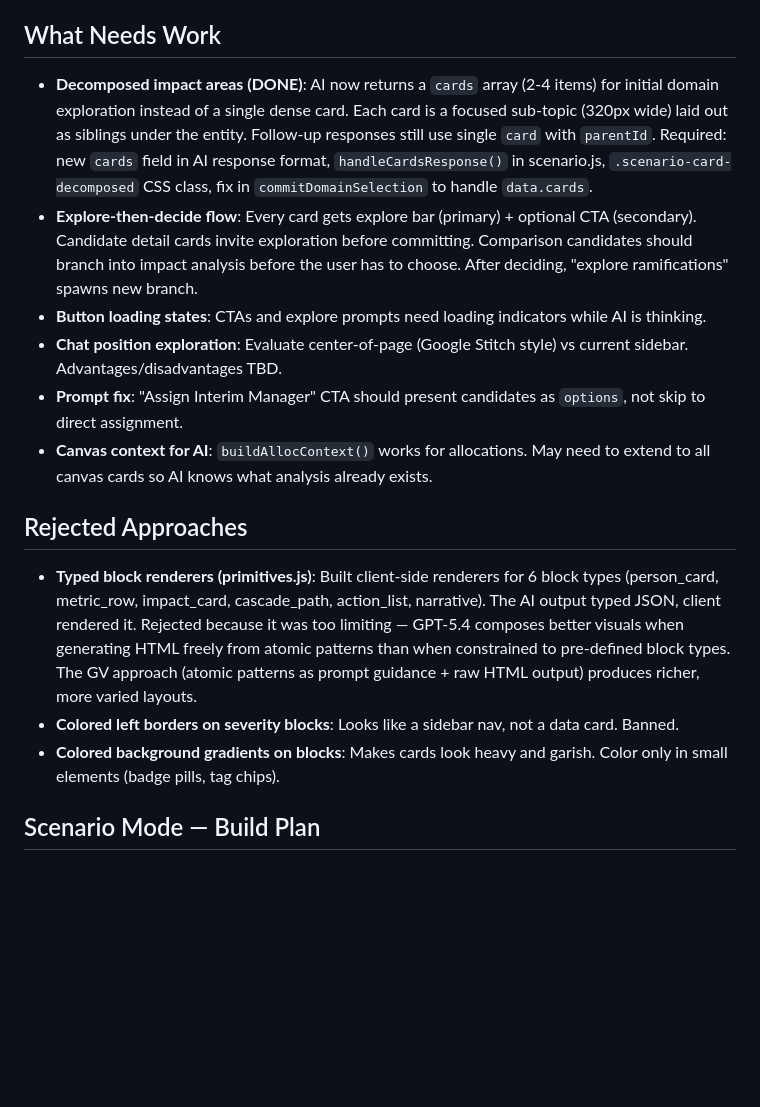
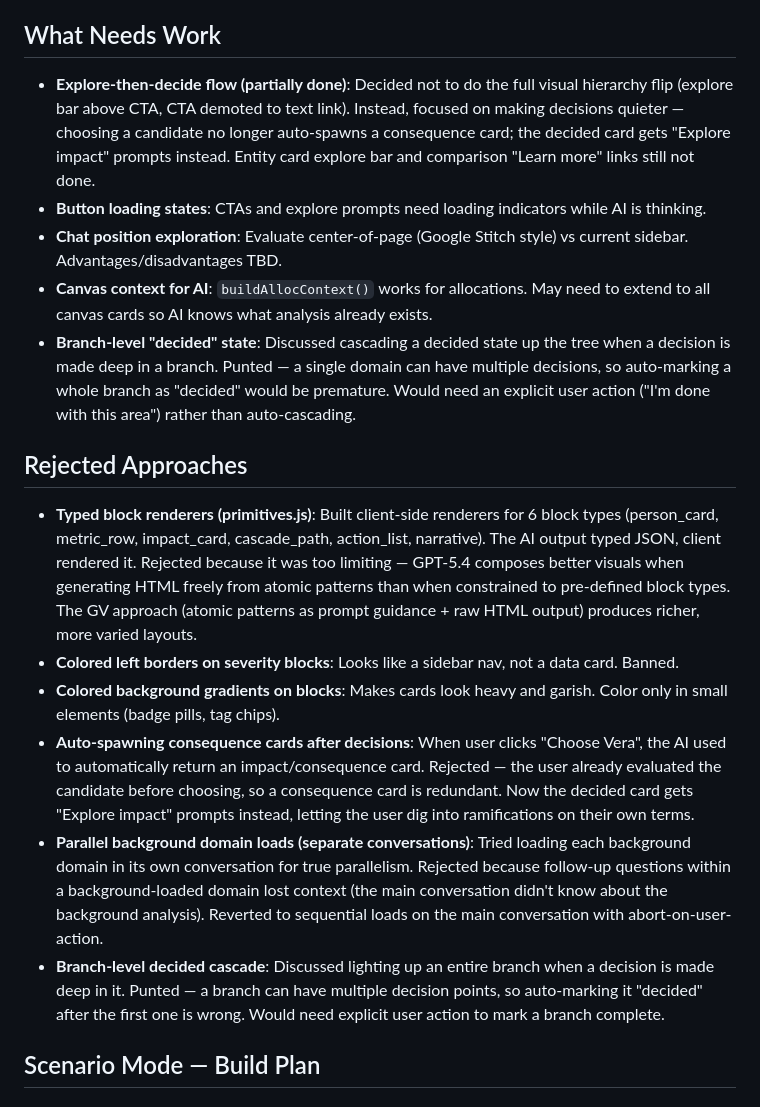
Before and after one commit to mattcmorrell/ee-graph-studio, a Markdown page: INTENT.md, the part around one of its changes. GitHub-like rendering; blank space fills up the shorter version.

```diff
--- a/INTENT.md
+++ b/INTENT.md
@@ -91,18 +91,20 @@ Shared core (`app.js`) handles conversation, decision log, API, and mode switchi
 
 ## What Needs Work
 
-- **Decomposed impact areas (DONE)**: AI now returns a `cards` array (2-4 items) for initial domain exploration instead of a single dense card. Each card is a focused sub-topic (320px wide) laid out as siblings under the entity. Follow-up responses still use single `card` with `parentId`. Required: new `cards` field in AI response format, `handleCardsResponse()` in scenario.js, `.scenario-card-decomposed` CSS class, fix in `commitDomainSelection` to handle `data.cards`.
-- **Explore-then-decide flow**: Every card gets explore bar (primary) + optional CTA (secondary). Candidate detail cards invite exploration before committing. Comparison candidates should branch into impact analysis before the user has to choose. After deciding, "explore ramifications" spawns new branch.
+- **Explore-then-decide flow (partially done)**: Decided not to do the full visual hierarchy flip (explore bar above CTA, CTA demoted to text link). Instead, focused on making decisions quieter — choosing a candidate no longer auto-spawns a consequence card; the decided card gets "Explore impact" prompts instead. Entity card explore bar and comparison "Learn more" links still not done.
 - **Button loading states**: CTAs and explore prompts need loading indicators while AI is thinking.
 - **Chat position exploration**: Evaluate center-of-page (Google Stitch style) vs current sidebar. Advantages/disadvantages TBD.
-- **Prompt fix**: "Assign Interim Manager" CTA should present candidates as `options`, not skip to direct assignment.
 - **Canvas context for AI**: `buildAllocContext()` works for allocations. May need to extend to all canvas cards so AI knows what analysis already exists.
+- **Branch-level "decided" state**: Discussed cascading a decided state up the tree when a decision is made deep in a branch. Punted — a single domain can have multiple decisions, so auto-marking a whole branch as "decided" would be premature. Would need an explicit user action ("I'm done with this area") rather than auto-cascading.
 
 ## Rejected Approaches
 
 - **Typed block renderers (primitives.js)**: Built client-side renderers for 6 block types (person_card, metric_row, impact_card, cascade_path, action_list, narrative). The AI output typed JSON, client rendered it. Rejected because it was too limiting — GPT-5.4 composes better visuals when generating HTML freely from atomic patterns than when constrained to pre-defined block types. The GV approach (atomic patterns as prompt guidance + raw HTML output) produces richer, more varied layouts.
 - **Colored left borders on severity blocks**: Looks like a sidebar nav, not a data card. Banned.
 - **Colored background gradients on blocks**: Makes cards look heavy and garish. Color only in small elements (badge pills, tag chips).
+- **Auto-spawning consequence cards after decisions**: When user clicks "Choose Vera", the AI used to automatically return an impact/consequence card. Rejected — the user already evaluated the candidate before choosing, so a consequence card is redundant. Now the decided card gets "Explore impact" prompts instead, letting the user dig into ramifications on their own terms.
+- **Parallel background domain loads (separate conversations)**: Tried loading each background domain in its own conversation for true parallelism. Rejected because follow-up questions within a background-loaded domain lost context (the main conversation didn't know about the background analysis). Reverted to sequential loads on the main conversation with abort-on-user-action.
+- **Branch-level decided cascade**: Discussed lighting up an entire branch when a decision is made deep in it. Punted — a branch can have multiple decision points, so auto-marking it "decided" after the first one is wrong. Would need explicit user action to mark a branch complete.
 
 ## Scenario Mode — Build Plan
 
```
Also changed, not shown: other parts of INTENT.md (+14 -6 lines).
